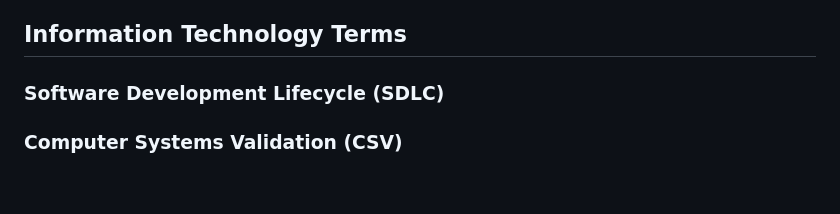
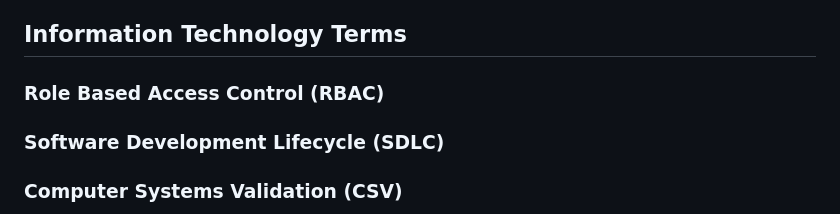
Before and after one commit to Neosofia/corporate, a Markdown page: shared/glossary.md, the part around the change. Rendered like a GitHub page; blank space fills up the shorter version.

```diff
--- a/shared/glossary.md
+++ b/shared/glossary.md
@@ -120,6 +120,7 @@ This section of the glossary is for terms used in the context of providing clien
 
 ## Information Technology Terms
 
+### Role Based Access Control (RBAC)
 
 ### Software Development Lifecycle (SDLC)
 
```
Also changed, not shown: website/blog/0005_beyond_mvc.md (+41 -6 lines).
